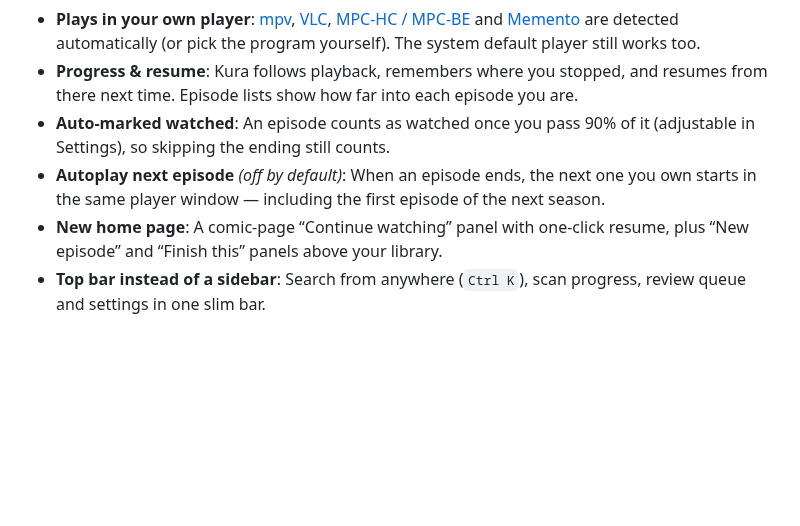
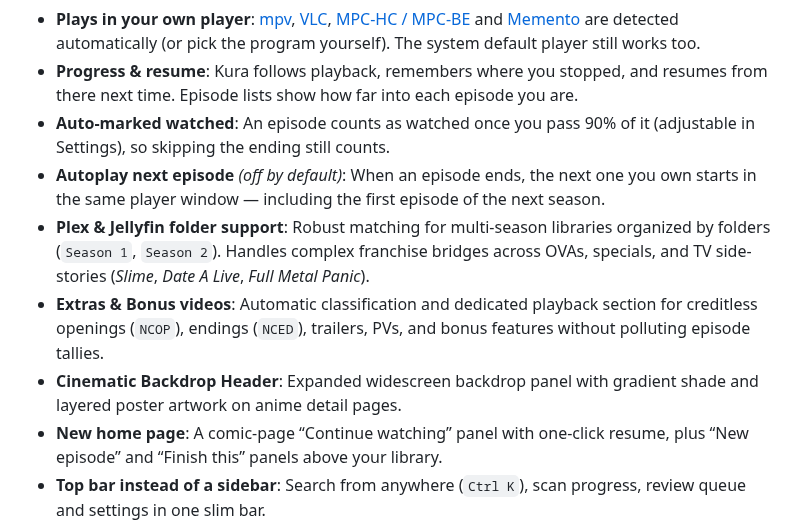
Before and after one commit to wantingCat/kura, a Markdown page: README.md, the part around one of its changes. GitHub-like rendering; blank space fills up the shorter version.

```diff
--- a/README.md
+++ b/README.md
@@ -35,6 +40,9 @@ Banner and poster art, format, season, score and studio, one-click play in your
 - **Progress & resume**: Kura follows playback, remembers where you stopped, and resumes from there next time. Episode lists show how far into each episode you are.
 - **Auto-marked watched**: An episode counts as watched once you pass 90% of it (adjustable in Settings), so skipping the ending still counts.
 - **Autoplay next episode** *(off by default)*: When an episode ends, the next one you own starts in the same player window — including the first episode of the next season.
+- **Plex & Jellyfin folder support**: Robust matching for multi-season libraries organized by folders (`Season 1`, `Season 2`). Handles complex franchise bridges across OVAs, specials, and TV side-stories (*Slime*, *Date A Live*, *Full Metal Panic*).
+- **Extras & Bonus videos**: Automatic classification and dedicated playback section for creditless openings (`NCOP`), endings (`NCED`), trailers, PVs, and bonus features without polluting episode tallies.
+- **Cinematic Backdrop Header**: Expanded widescreen backdrop panel with gradient shade and layered poster artwork on anime detail pages.
 - **New home page**: A comic-page “Continue watching” panel with one-click resume, plus “New episode” and “Finish this” panels above your library.
 - **Top bar instead of a sidebar**: Search from anywhere (`Ctrl K`), scan progress, review queue and settings in one slim bar.
 - **Automatic updates**: Kura checks GitHub for new versions on startup and can update itself in one click.
```
Also changed, not shown: other parts of README.md (+10 -5 lines), assets/screenshots/episodes-list.png (added), 17 other files.
